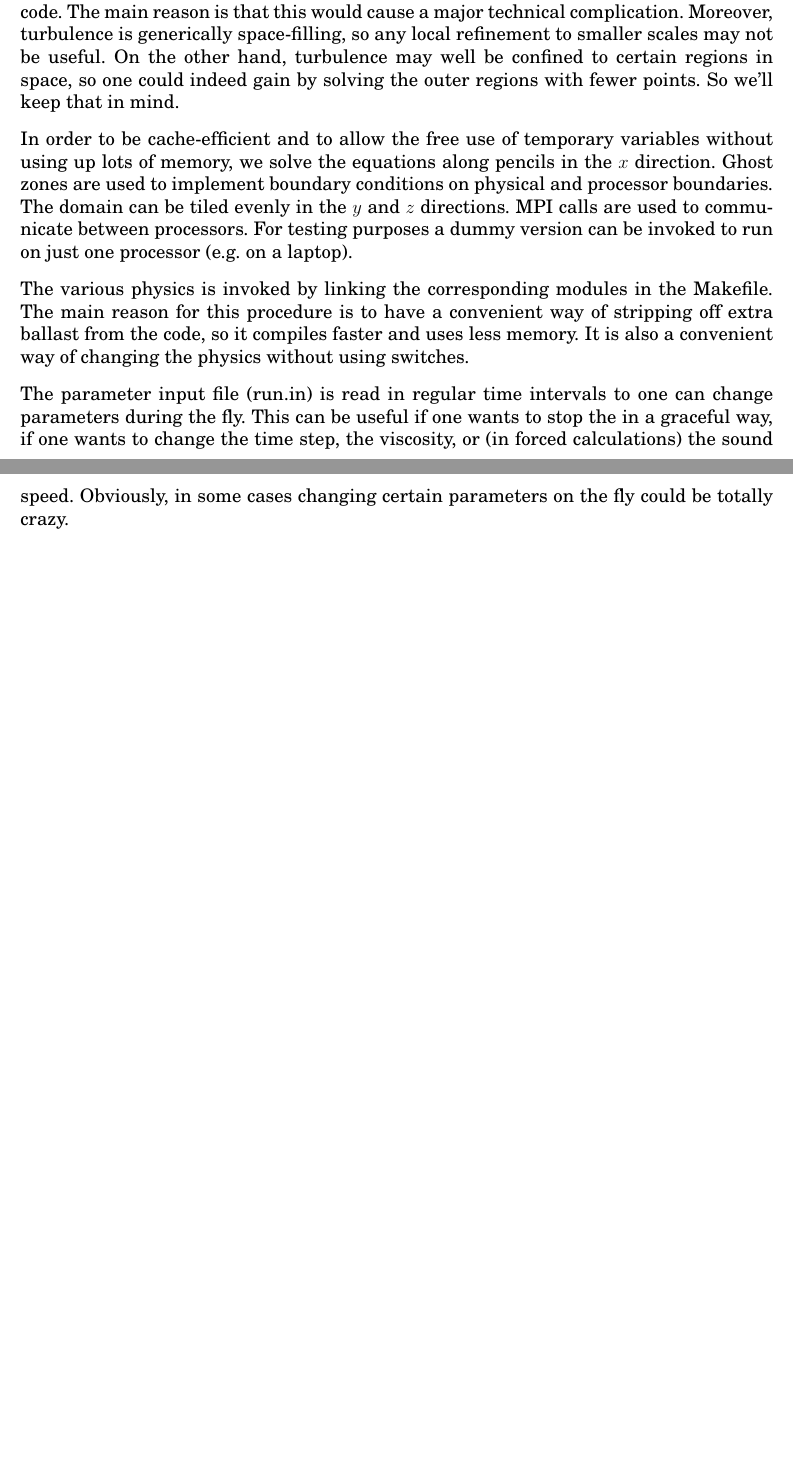
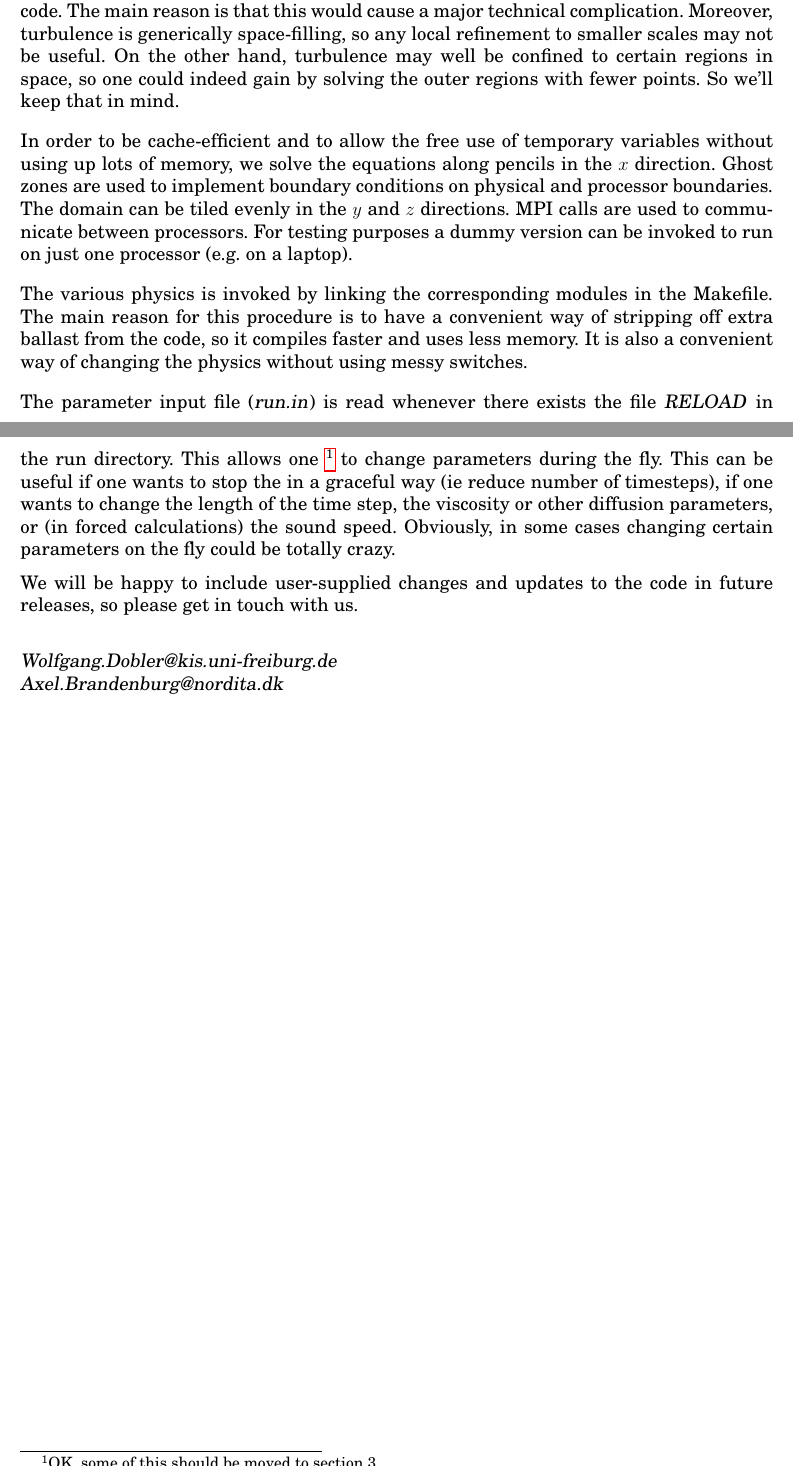
Before and after one commit to pencil-code/pencil-code, a LaTeX document (doc/manual.tex): two parts of pages 3 and 4 of 18 before the commit and two parts of pages 3 and 4 of 19 after it, joined at a grey line, cut so that both start at the same text, the shorter picture padded with empty space. Compiled offline with pdfLaTeX.

Commit message:
Some corrections to foreword. The vertical margin at the top is currently at a bare minimum for US paper. Depending on how it looks on European paper one might increase the top margin by another 3mm perhaps. Axel

```diff
--- a/doc/manual.tex
+++ b/doc/manual.tex
@@ -163,7 +163,7 @@
 \title{{\sffamily\bfseries Installing and Using the High-Order MHD MPI code}}
 %\subtitle{A very preliminary manual}
 \author{Wolfgang Dobler \& Axel Brandenburg}
-\date{\today,~ $ $Revision: 1.6 $ $}
+\date{\today,~ $ $Revision: 1.7 $ $}
 
 % ====================================================================== %
 
@@ -274,13 +274,25 @@ The various physics is invoked by linking the corresponding modules in the
 Makefile. The main reason for this procedure is to have a convenient way
 of stripping off extra ballast from the code, so it compiles faster and
 uses less memory. It is also a convenient way of changing the physics
-without using switches.
+without using messy switches.
 
-The parameter input file (run.in) is read in regular time intervals
-to one can change parameters during the fly. This can be useful if one
-wants to stop the in a graceful way, if one wants to change the time step,
-the viscosity, or (in forced calculations) the sound speed. Obviously, in
+The parameter input file (\var{run.in}) is read whenever there exists the file
+\var{RELOAD} in the run directory. This allows one
+\footnote{OK, some of this should be moved to section 3.}
+to change parameters during the fly. This can be useful if one
+wants to stop the in a graceful way (ie reduce number of timesteps),
+if one wants to change the length of the time step,
+the viscosity or other diffusion parameters,
+or (in forced calculations) the sound speed. Obviously, in
 some cases changing certain parameters on the fly could be totally crazy.
+
+We will be happy to include user-supplied changes and updates to the code
+in future releases, so please get in touch with us.
+
+\vspace{5mm}
+%\noindent
+\var{Wolfgang.Dobler@kis.uni-freiburg.de}\\
+\var{Axel.Brandenburg@nordita.dk}
 
 \tableofcontents
 \clearpage
```
Also changed, not shown: doc/manual.tex (18 more changed lines).
